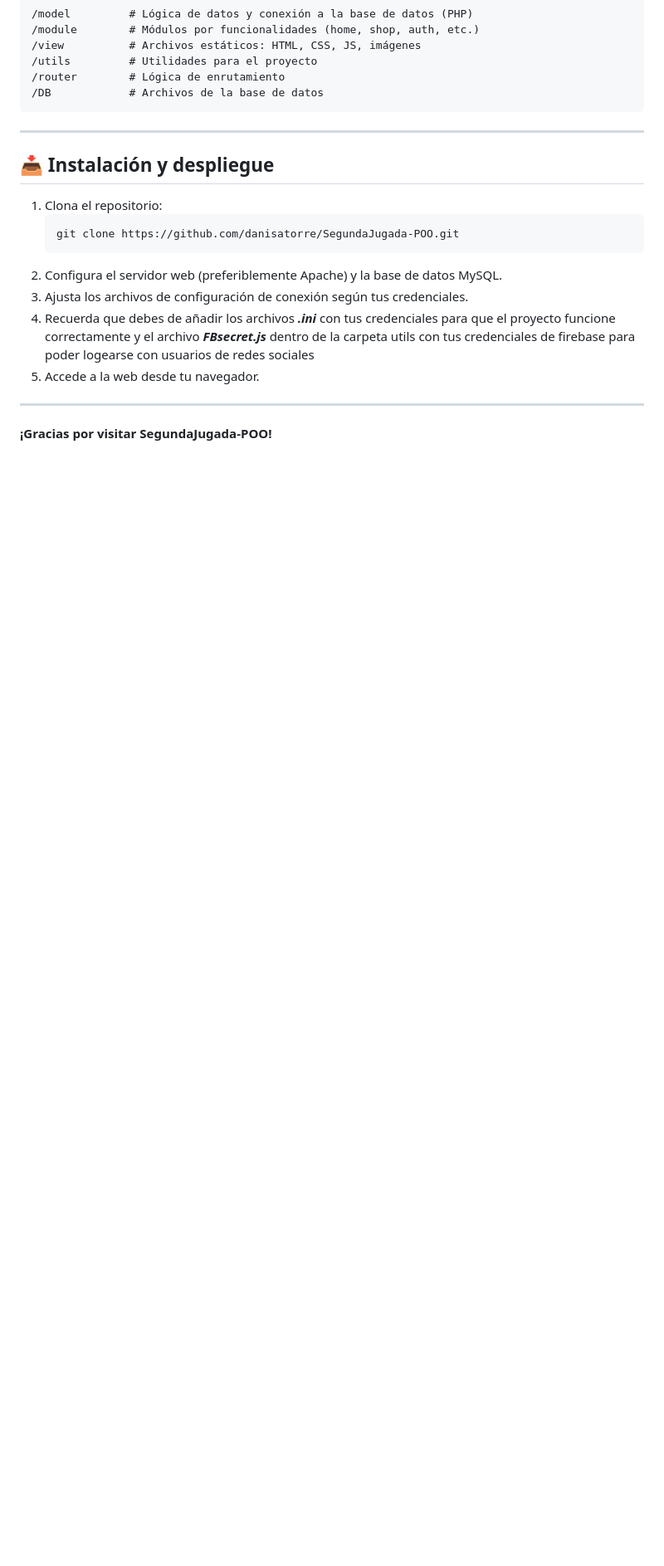
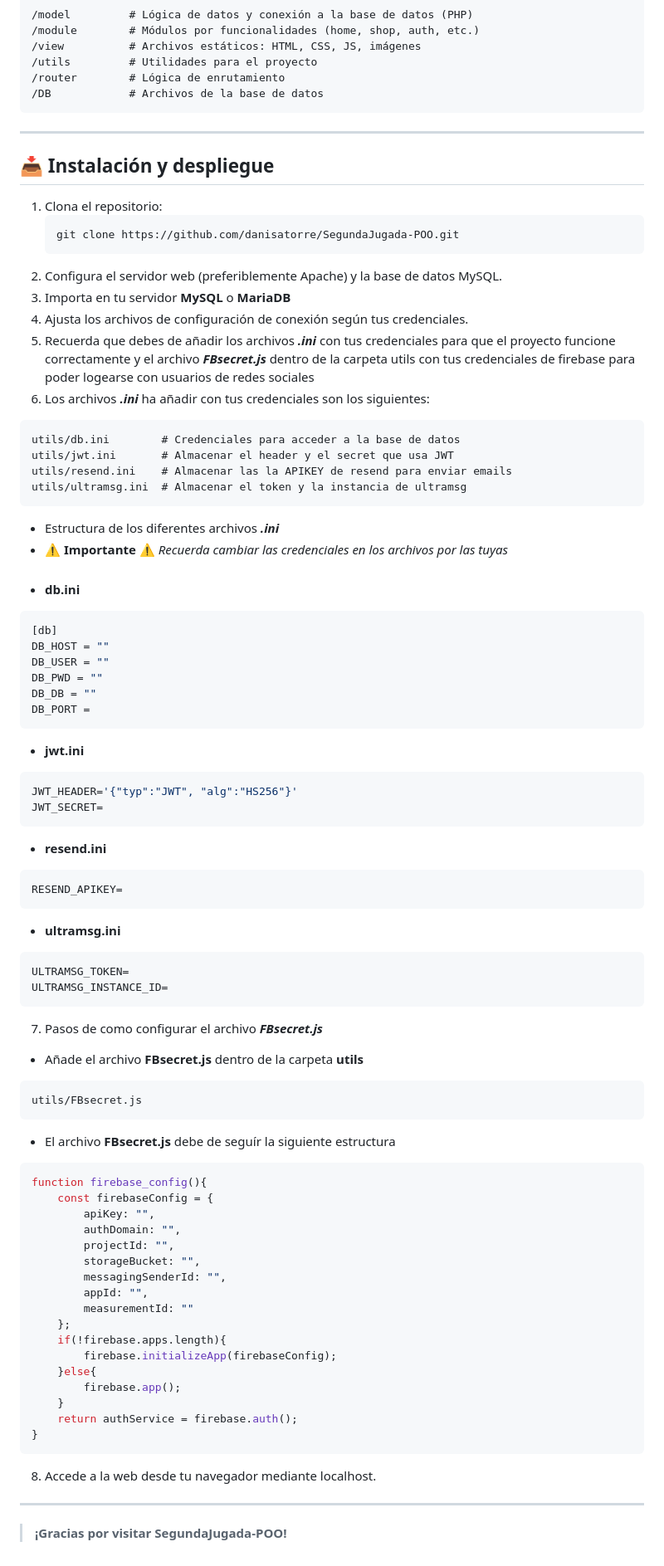
Before and after one commit to danisatorre/SegundaJugada-POO, a Markdown page: README.md, the part around the change printed below. Shown: that part at 83% size. Drawn GitHub-style; blank space fills up the shorter version.

````diff
--- a/README.md
+++ b/README.md
@@ -135,10 +122,68 @@ En la parte superior de la web se puede ver un buscador en el que podemos filtra
    git clone https://github.com/danisatorre/SegundaJugada-POO.git
    ```
 2. Configura el servidor web (preferiblemente Apache) y la base de datos MySQL.
-3. Ajusta los archivos de configuración de conexión según tus credenciales.
-4. Recuerda que debes de añadir los archivos ***.ini*** con tus credenciales para que el proyecto funcione correctamente y el archivo ***FBsecret.js*** dentro de la carpeta utils con tus credenciales de firebase para poder logearse con usuarios de redes sociales
-5. Accede a la web desde tu navegador.
+3. Importa en tu servidor **MySQL** o **MariaDB**
+4. Ajusta los archivos de configuración de conexión según tus credenciales.
+5. Recuerda que debes de añadir los archivos ***.ini*** con tus credenciales para que el proyecto funcione correctamente y el archivo ***FBsecret.js*** dentro de la carpeta utils con tus credenciales de firebase para poder logearse con usuarios de redes sociales
+6. Los archivos ***.ini*** ha añadir con tus credenciales son los siguientes:
+```
+utils/db.ini        # Credenciales para acceder a la base de datos
+utils/jwt.ini       # Almacenar el header y el secret que usa JWT
+utils/resend.ini    # Almacenar las la APIKEY de resend para enviar emails
+utils/ultramsg.ini  # Almacenar el token y la instancia de ultramsg
+```
+- Estructura de los diferentes archivos ***.ini***<br>
+- ⚠️ **Importante** ⚠️ *Recuerda cambiar las credenciales en los archivos por las tuyas*<br><br>
+- **db.ini**<br>
+```ini
+[db]
+DB_HOST = ""
+DB_USER = ""
+DB_PWD = ""
+DB_DB = ""
+DB_PORT =
+```
+- **jwt.ini**
+```ini
+JWT_HEADER='{"typ":"JWT", "alg":"HS256"}'
+JWT_SECRET=
+```
+- **resend.ini**
+```ini
+RESEND_APIKEY=
+```
+- **ultramsg.ini**
+```ini
+ULTRAMSG_TOKEN=
+ULTRAMSG_INSTANCE_ID=
+```
+7. Pasos de como configurar el archivo ***FBsecret.js***
+- Añade el archivo **FBsecret.js** dentro de la carpeta **utils**
+```
+utils/FBsecret.js
+```
+- El archivo **FBsecret.js** debe de seguír la siguiente estructura
+```js
+function firebase_config(){
+    const firebaseConfig = {
+        apiKey: "",
+        authDomain: "",
+        projectId: "",
+        storageBucket: "",
+        messagingSenderId: "",
+        appId: "",
+        measurementId: ""
+    };
+    if(!firebase.apps.length){
+        firebase.initializeApp(firebaseConfig);
+    }else{
+        firebase.app();
+    }
+    return authService = firebase.auth();
+}
+```
+8. Accede a la web desde tu navegador mediante localhost.
 
 ---
 
-**¡Gracias por visitar SegundaJugada-POO!**
+>**¡Gracias por visitar SegundaJugada-POO!**
````
Also changed, not shown: other parts of README.md (+27 -40 lines).
